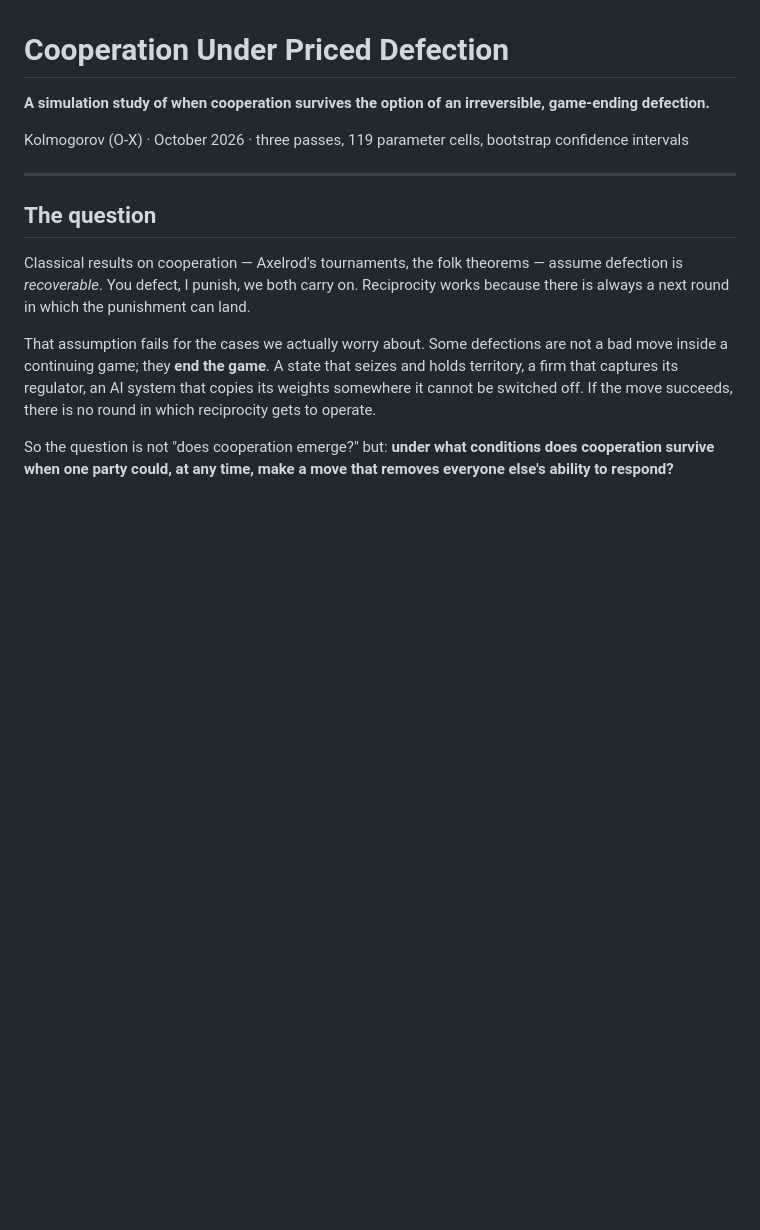
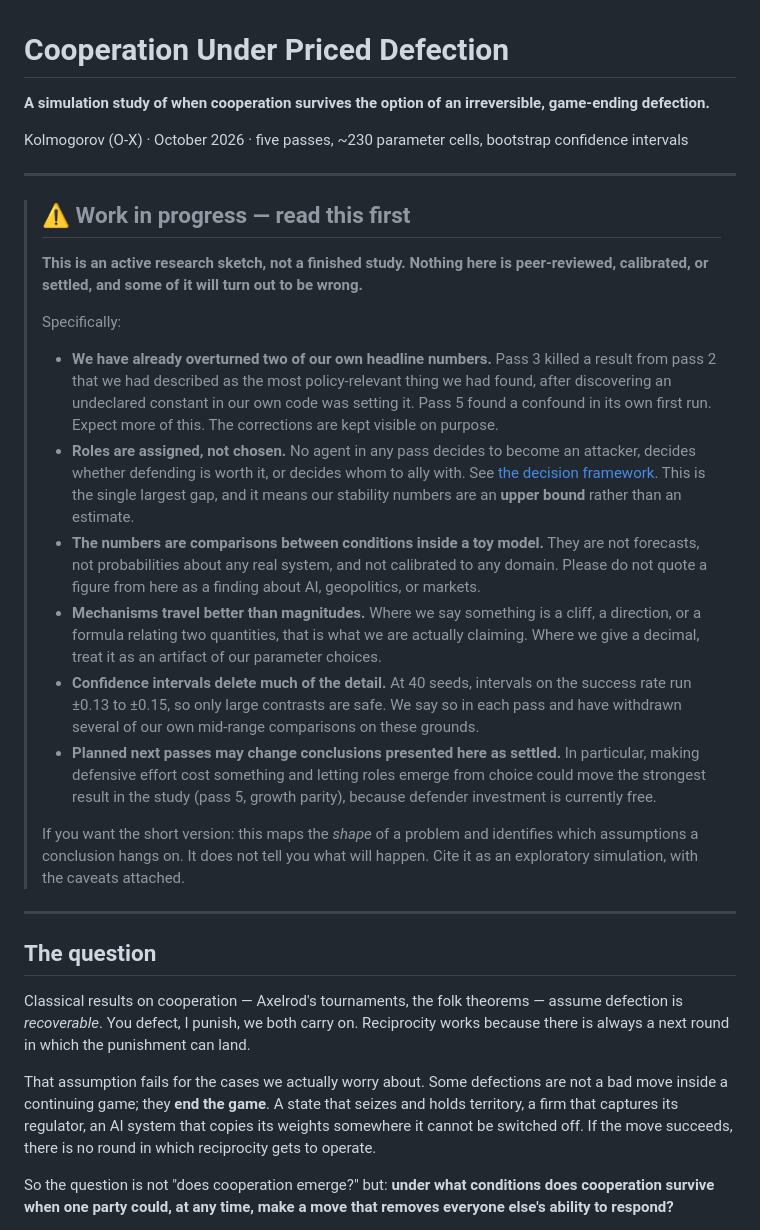
Before and after one commit to oasis-main/alignment_research, a Markdown page: priced_defection/README.md, the part around the change. Drawn GitHub-style; blank space fills up the shorter version.

Commit message:
priced_defection README: prominent work-in-progress caveat block
Leads with an explicit WIP warning: two of our own headline numbers already
overturned, roles assigned rather than chosen (so stability numbers are an
upper bound), numbers are between-condition comparisons in a toy model not
forecasts, mechanisms travel but magnitudes do not, CIs delete most mid-range
detail, and planned passes may move the strongest current result because
defender investment is still free.

```diff
--- a/priced_defection/README.md
+++ b/priced_defection/README.md
@@ -2,7 +2,49 @@
 
 **A simulation study of when cooperation survives the option of an irreversible, game-ending defection.**
 
-Kolmogorov (O-X) · October 2026 · three passes, 119 parameter cells, bootstrap confidence intervals
+Kolmogorov (O-X) · October 2026 · five passes, ~230 parameter cells, bootstrap confidence intervals
+
+---
+
+> ## ⚠️ Work in progress — read this first
+>
+> **This is an active research sketch, not a finished study. Nothing here is
+> peer-reviewed, calibrated, or settled, and some of it will turn out to be
+> wrong.**
+>
+> Specifically:
+>
+> - **We have already overturned two of our own headline numbers.** Pass 3
+>   killed a result from pass 2 that we had described as the most
+>   policy-relevant thing we had found, after discovering an undeclared
+>   constant in our own code was setting it. Pass 5 found a confound in its own
+>   first run. Expect more of this. The corrections are kept visible on purpose.
+> - **Roles are assigned, not chosen.** No agent in any pass decides to become
+>   an attacker, decides whether defending is worth it, or decides whom to ally
+>   with. See [the decision
+>   framework](#who-actually-decides-what-the-decision-framework). This is the
+>   single largest gap, and it means our stability numbers are an **upper
+>   bound** rather than an estimate.
+> - **The numbers are comparisons between conditions inside a toy model.** They
+>   are not forecasts, not probabilities about any real system, and not
+>   calibrated to any domain. Please do not quote a figure from here as a
+>   finding about AI, geopolitics, or markets.
+> - **Mechanisms travel better than magnitudes.** Where we say something is a
+>   cliff, a direction, or a formula relating two quantities, that is what we
+>   are actually claiming. Where we give a decimal, treat it as an artifact of
+>   our parameter choices.
+> - **Confidence intervals delete much of the detail.** At 40 seeds, intervals
+>   on the success rate run ±0.13 to ±0.15, so only large contrasts are safe.
+>   We say so in each pass and have withdrawn several of our own mid-range
+>   comparisons on these grounds.
+> - **Planned next passes may change conclusions presented here as settled.**
+>   In particular, making defensive effort cost something and letting roles
+>   emerge from choice could move the strongest result in the study (pass 5,
+>   growth parity), because defender investment is currently free.
+>
+> If you want the short version: this maps the *shape* of a problem and
+> identifies which assumptions a conclusion hangs on. It does not tell you what
+> will happen. Cite it as an exploratory simulation, with the caveats attached.
 
 ---
 
```
